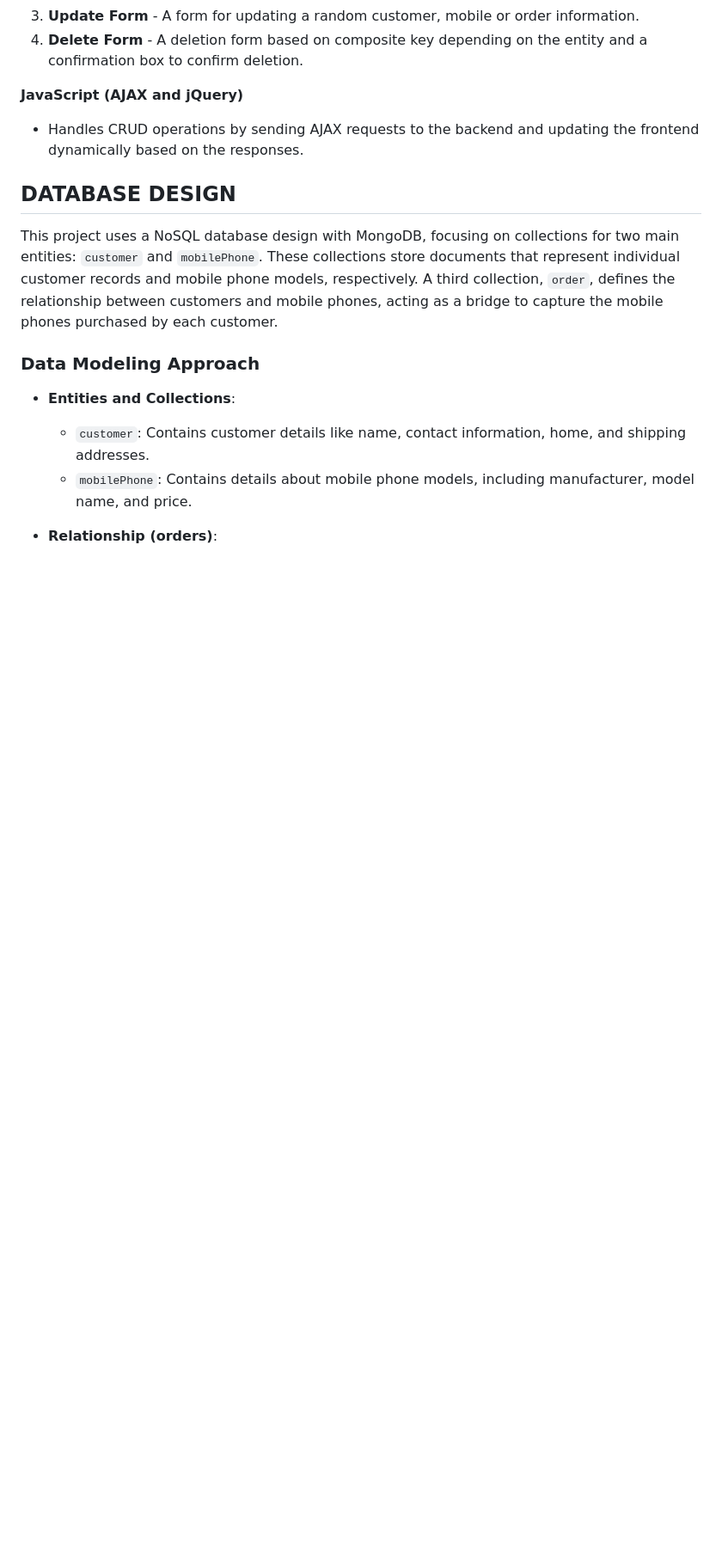
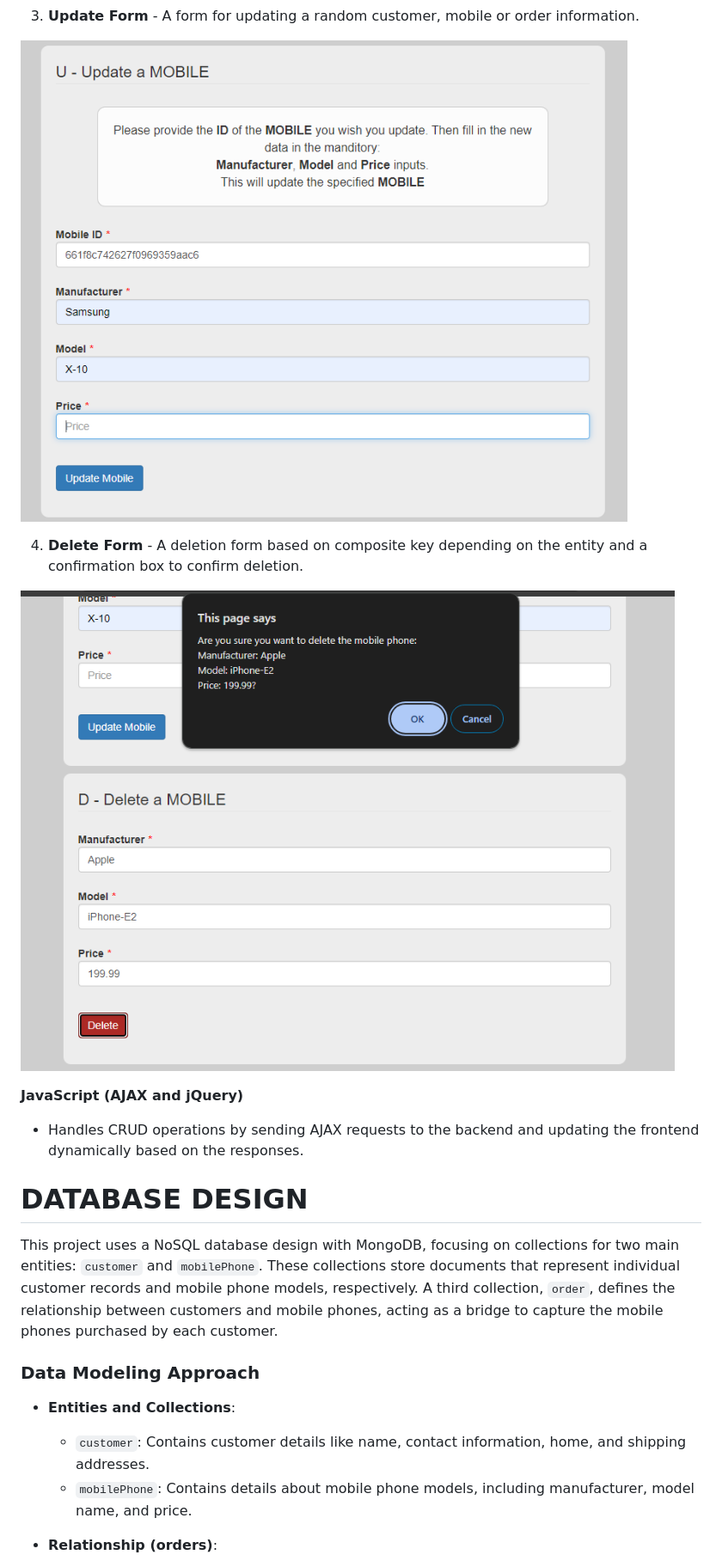
Before and after one commit to DeclanDavis/Mobile-Phone-Store, a Markdown page: README.md, the part around the change printed below. Shown: that part at 86% size. GitHub-like rendering; blank space fills up the shorter version.

```diff
--- a/README.md
+++ b/README.md
@@ -106,12 +112,17 @@ Customers, Mobiles and Orders each have:
 3. **Update Form** - A form for updating a random customer, mobile or order information.
+
+![Update Mobile Form](https://github.com/DeclanDavis/Mobile-Phone-Store/blob/main/images/mobile_Update.png?raw=true)
+
 4. **Delete Form** - A deletion form based on composite key depending on the entity and a confirmation box to confirm deletion.
+
+![Delete Mobile Form](https://github.com/DeclanDavis/Mobile-Phone-Store/blob/main/images/mobile_Delete.png?raw=true)
 
 
 **JavaScript (AJAX and jQuery)**
    - Handles CRUD operations by sending AJAX requests to the backend and updating the frontend dynamically based on the responses.
 
 
-## DATABASE DESIGN
+# DATABASE DESIGN
 
 This project uses a NoSQL database design with MongoDB, focusing on collections for two main entities: `customer` and `mobilePhone`. These collections store documents that represent individual customer records and mobile phone models, respectively. A third collection, `order`, defines the relationship between customers and mobile phones, acting as a bridge to capture the mobile phones purchased by each customer.
 
```
Also changed, not shown: other parts of README.md (+7 -1 lines).
